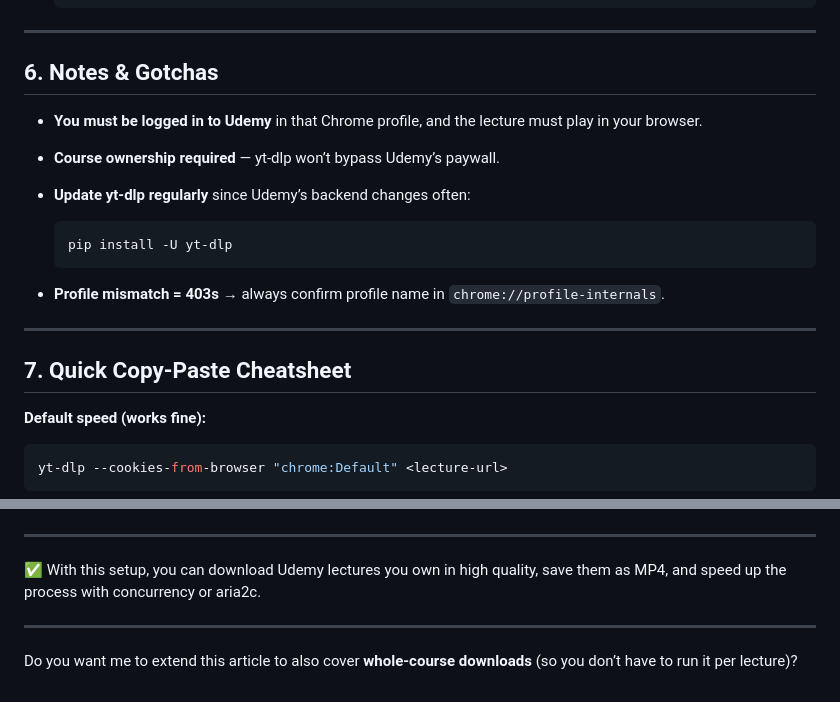
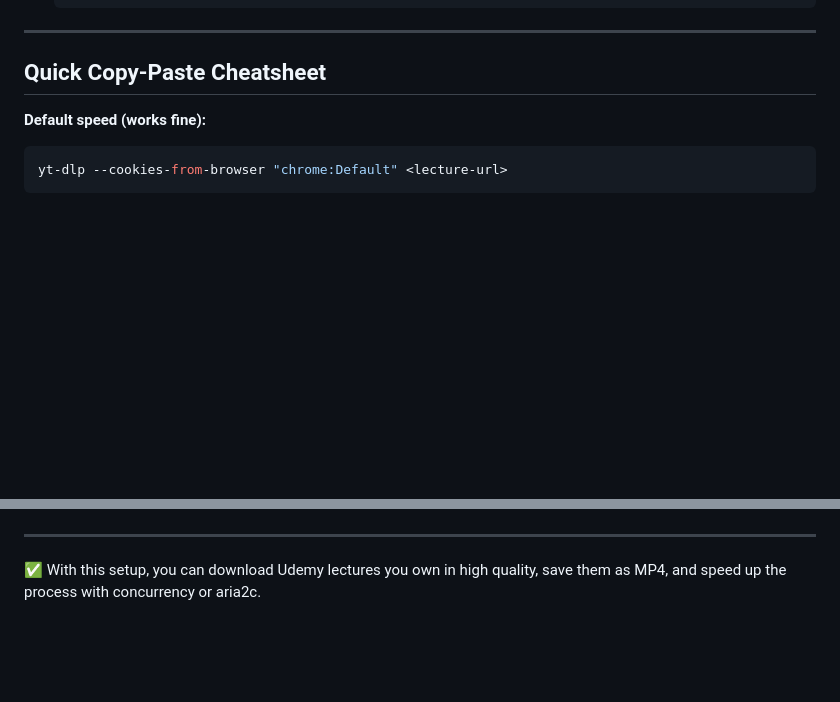
Before and after one commit to serpapps/udemy-video-downloader, a Markdown page: articles/how-to-download-udemy-videos.md, 2 parts joined by grey strips. GitHub-like rendering; blank space fills up the shorter version.

````diff
--- a/articles/how-to-download-udemy-videos.md
+++ b/articles/how-to-download-udemy-videos.md
@@ -107,20 +107,8 @@ yt-dlp \
 
 ---
 
-## 6. Notes & Gotchas
 
-* **You must be logged in to Udemy** in that Chrome profile, and the lecture must play in your browser.
-* **Course ownership required** — yt-dlp won’t bypass Udemy’s paywall.
-* **Update yt-dlp regularly** since Udemy’s backend changes often:
-
-  ```bash
-  pip install -U yt-dlp
-  ```
-* **Profile mismatch = 403s** → always confirm profile name in `chrome://profile-internals`.
-
----
-
-## 7. Quick Copy-Paste Cheatsheet
+## Quick Copy-Paste Cheatsheet
 
 **Default speed (works fine):**
 
@@ -143,7 +131,3 @@ yt-dlp --downloader aria2c --downloader-args "aria2c:-x 16 -s 16 -k 1M" --cookie
 ---
 
 ✅ With this setup, you can download Udemy lectures you own in high quality, save them as MP4, and speed up the process with concurrency or aria2c.
-
----
-
-Do you want me to extend this article to also cover **whole-course downloads** (so you don’t have to run it per lecture)?
````
